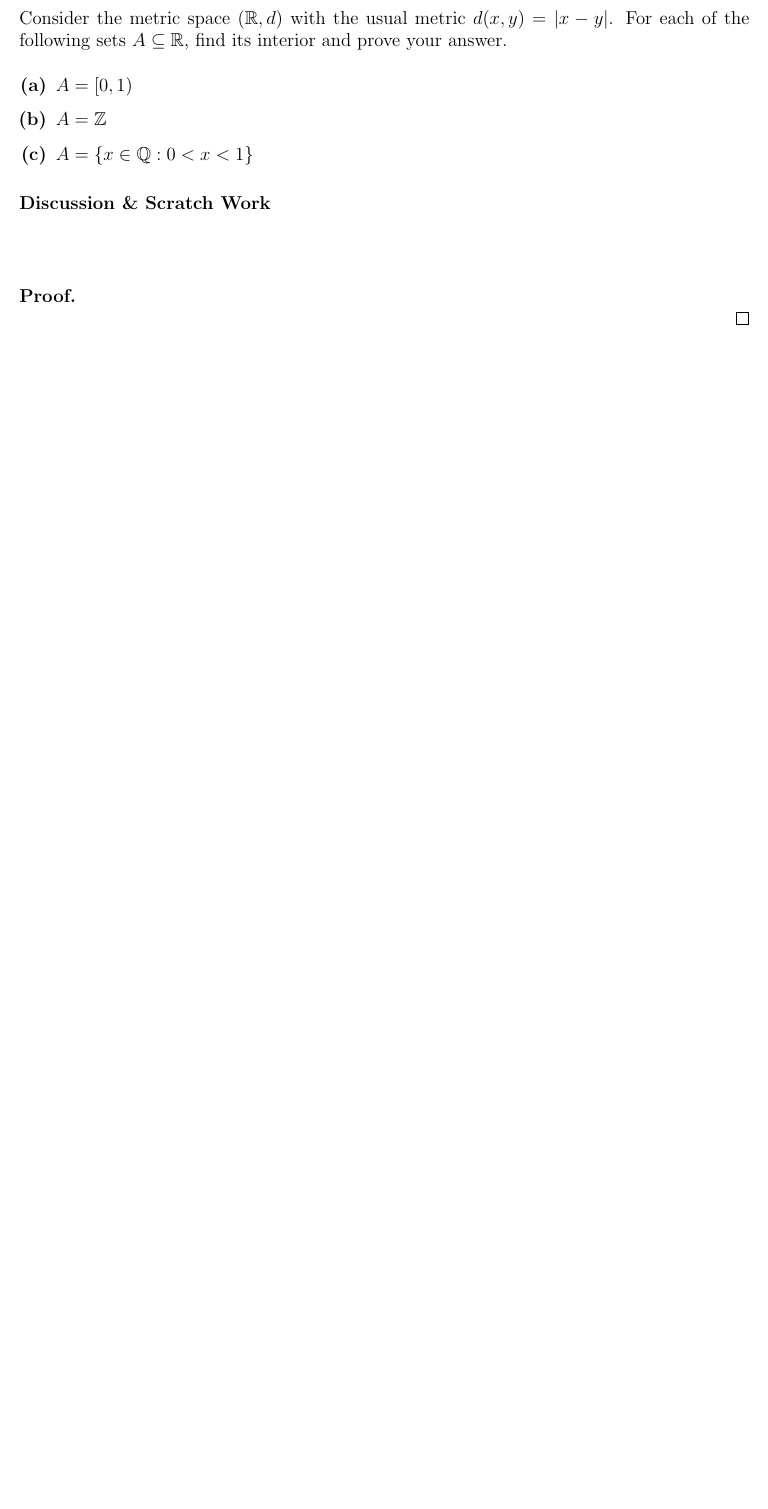
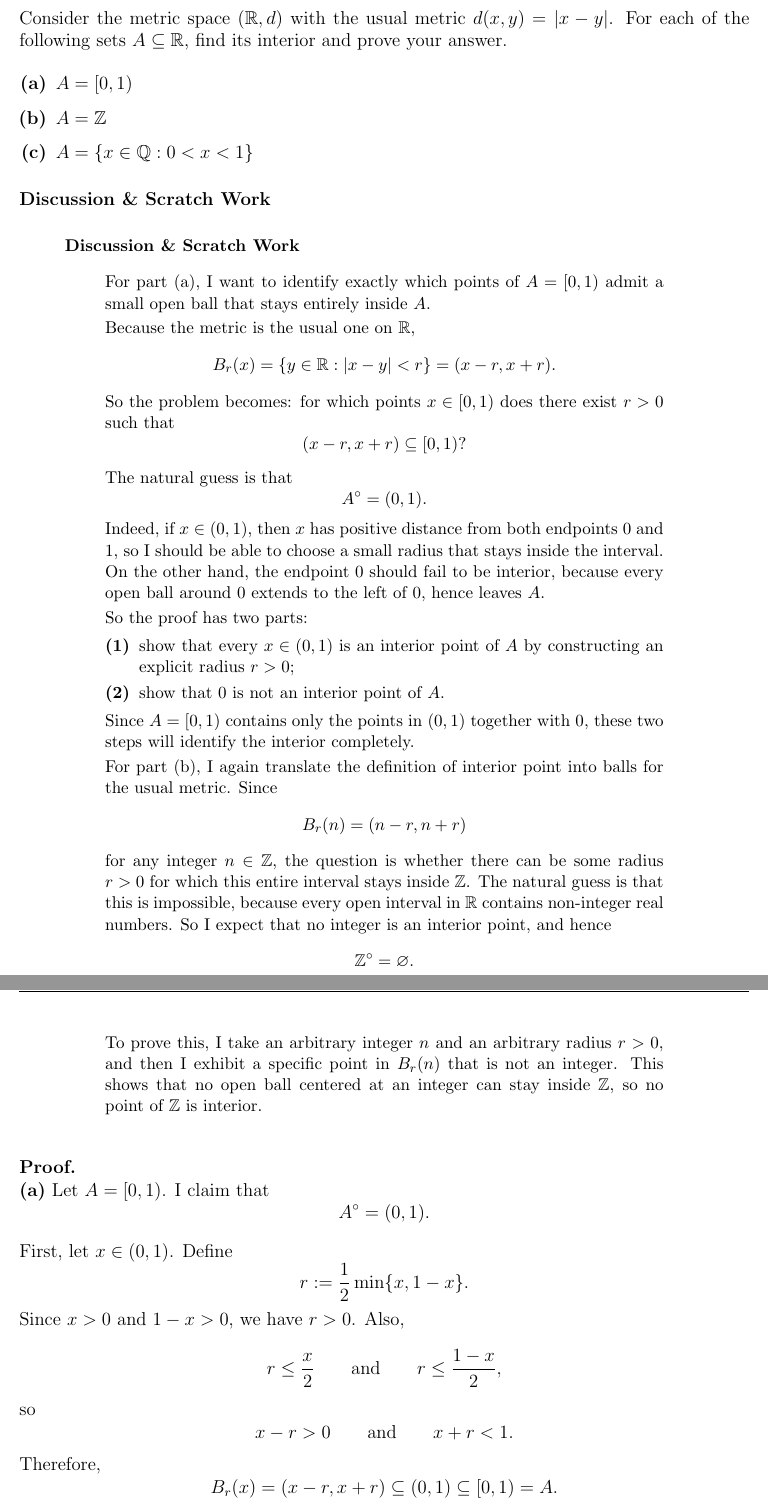
Before and after one commit to adelatorre2/spring-2026, a LaTeX problem sheet (MATH 521/Homeworks/HW8/writeup/adlt_hw8.tex): part of page 2 of 9 before the commit and two parts of pages 2 and 3 of 11 after it, the two joined at a grey line, cut so that both start at the same text, the shorter picture padded with empty space. Compiled offline with pdfLaTeX.

Commit message:
bruh it took 3 hours to do parts a and b of hw8 I am so cooked

```diff
--- a/MATH 521/Homeworks/HW8/writeup/adlt_hw8.tex
+++ b/MATH 521/Homeworks/HW8/writeup/adlt_hw8.tex
@@ -162,8 +162,66 @@ its interior and prove your answer.
 \end{enumerate}
 
 \begin{scratch}
-% Outline the strategy, key definitions, lemmas, or a proof sketch.
+\begin{scratch}
+For part (a), I want to identify exactly which points of $A=[0,1)$ admit a small open ball that stays entirely inside $A$.
+
+Because the metric is the usual one on $\mathbb{R}$,
+\[
+B_r(x)=\{y\in\mathbb{R}:|x-y|<r\}=(x-r,x+r).
+\]
+So the problem becomes: for which points $x\in[0,1)$ does there exist $r>0$ such that
+\[
+(x-r,x+r)\subseteq [0,1)?
+\]
+
+The natural guess is that
+\[
+A^\circ=(0,1).
+\]
+Indeed, if $x\in(0,1)$, then $x$ has positive distance from both endpoints $0$ and $1$, so I should be able to choose a small radius that stays inside the interval. On the other hand, the endpoint $0$ should fail to be interior, because every open ball around $0$ extends to the left of $0$, hence leaves $A$.
+
+So the proof has two parts:
+\begin{enumerate}[label=\textbf{(\arabic*)}]
+  \item show that every $x\in(0,1)$ is an interior point of $A$ by constructing an explicit radius $r>0$;
+  \item show that $0$ is not an interior point of $A$.
+\end{enumerate}
+Since $A=[0,1)$ contains only the points in $(0,1)$ together with $0$, these two steps will identify the interior completely.
+
+For part (b), I again translate the definition of interior point into balls for the usual metric. Since
+\[
+B_r(n)=(n-r,n+r)
+\]
+for any integer $n\in\mathbb{Z}$, the question is whether there can be some radius $r>0$ for which this entire interval stays inside $\mathbb{Z}$. The natural guess is that this is impossible, because every open interval in $\mathbb{R}$ contains non-integer real numbers. So I expect that no integer is an interior point, and hence
+\[
+\mathbb{Z}^\circ=\varnothing.
+\]
+
+To prove this, I take an arbitrary integer $n$ and an arbitrary radius $r>0$, and then I exhibit a specific point in $B_r(n)$ that is not an integer. This shows that no open ball centered at an integer can stay inside $\mathbb{Z}$, so no point of $\mathbb{Z}$ is interior.
+\end{scratch}
 \end{scratch}
 
 \textbf{Proof.}\\
-% Write your proof here.
+\textbf{(a)} Let $A=[0,1)$. I claim that
+\[
+A^\circ=(0,1).
+\]
+
+First, let $x\in(0,1)$. Define
+\[
+r:=\frac12\min\{x,1-x\}.
+\]
+Since $x>0$ and $1-x>0$, we have $r>0$. Also,
+\[
+r\le \frac{x}{2}
+\qquad\text{and}\qquad
+r\le \frac{1-x}{2},
+\]
+so
+\[
+x-r>0
+\qquad\text{and}\qquad
+x+r<1.
+\]
+Therefore,
+\[
+B_r(x)=(x-r,x+r)\subseteq (0,1)\subseteq [0,1)=A.
@@ -169,0 +273 @@ its interior and prove your answer.
+n+\frac{r}{2}\in B_r(n).
```
Also changed, not shown: MATH 521/Homeworks/HW8/writeup/adlt_hw8.pdf, MATH 521/Homeworks/HW8/writeup/adlt_hw8.tex (56 more changed lines).
